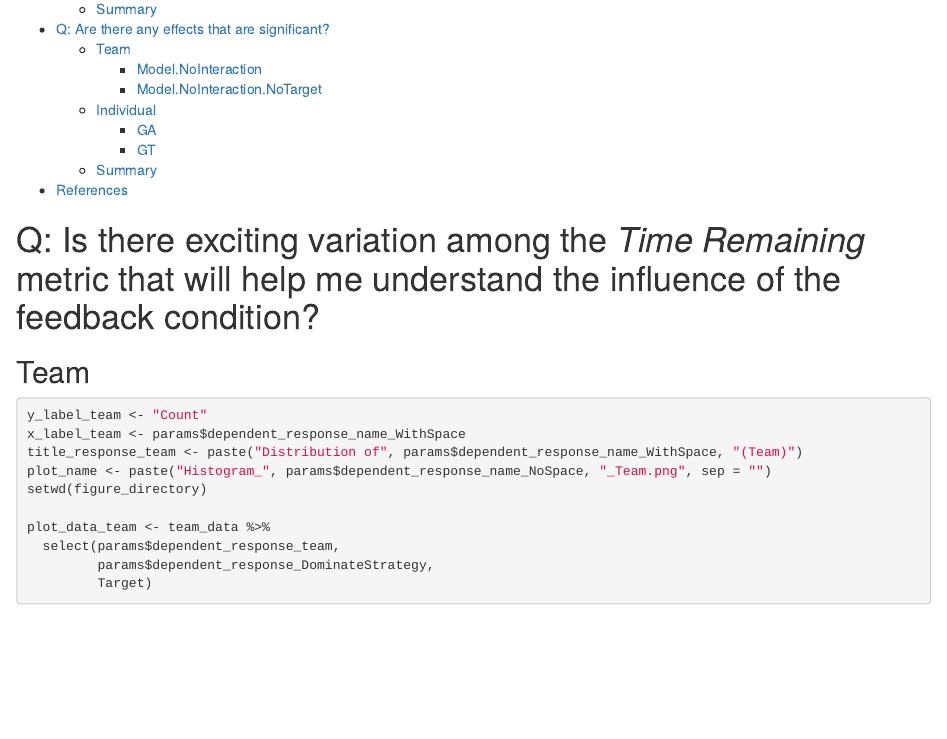
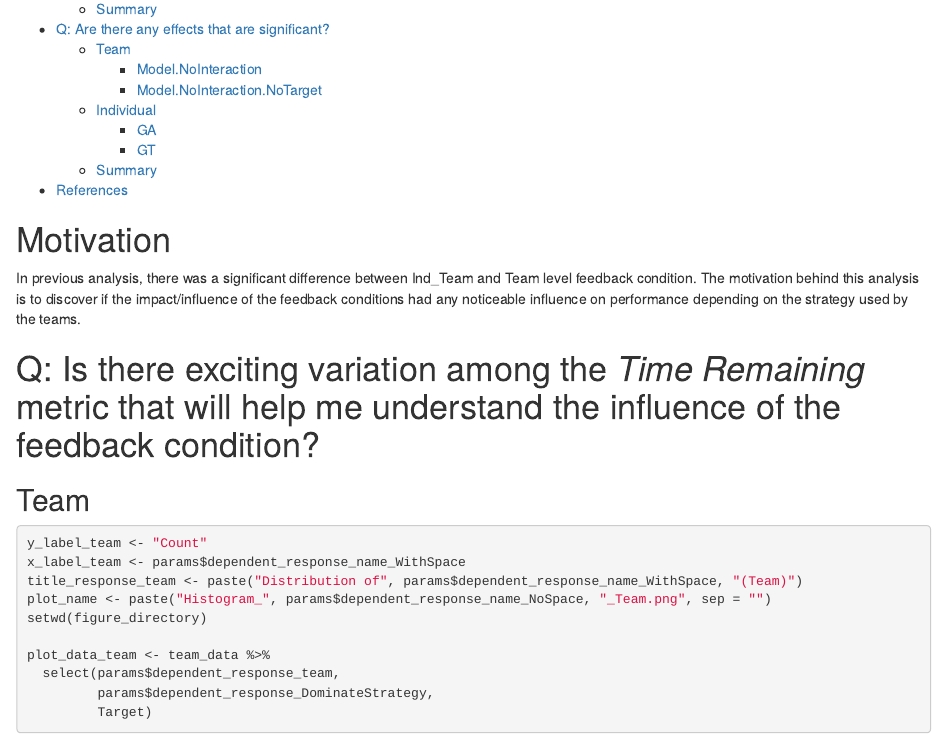
Before and after one commit to jamiahuswalton/Analysis_Dissertation, an R Markdown document (Analysis/Analysis_TimeRemaining_Strategy.Rmd): the page in a window 1100 px wide, from 890 px down before the commit and from 910 px down after it, so that both start at the same text. Rendered offline with R 4.5, knitr and Pandoc, with nearby package versions; some code elsewhere in the file could not run offline.

Commit message:
Time remaining-Strategy: Added text that explained the motivation

````diff
--- a/Analysis/Analysis_TimeRemaining_Strategy.Rmd
+++ b/Analysis/Analysis_TimeRemaining_Strategy.Rmd
@@ -162,6 +162,10 @@ ind_data <- clean_aggregate_data_stats
 
 ```
 
+# Motivation
+
+In previous analysis, there was a significant difference between Ind_Team and Team level feedback condition. The motivation behind this analysis is to discover if the impact/influence of the feedback conditions had any noticeable influence on performance depending on the strategy used by the teams.
+
 # Q: Is there exciting variation among the _`r params$dependent_response_name_WithSpace`_ metric that will help me understand the influence of the feedback condition?
 
 ## Team
````
